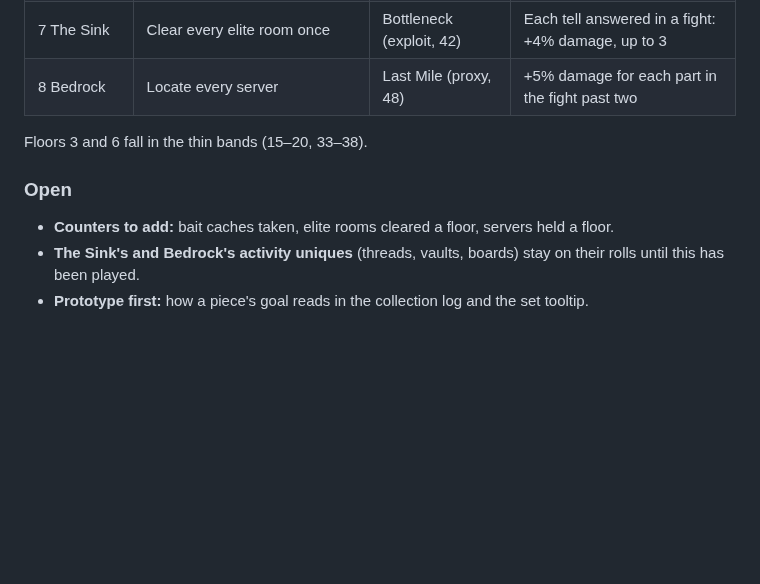
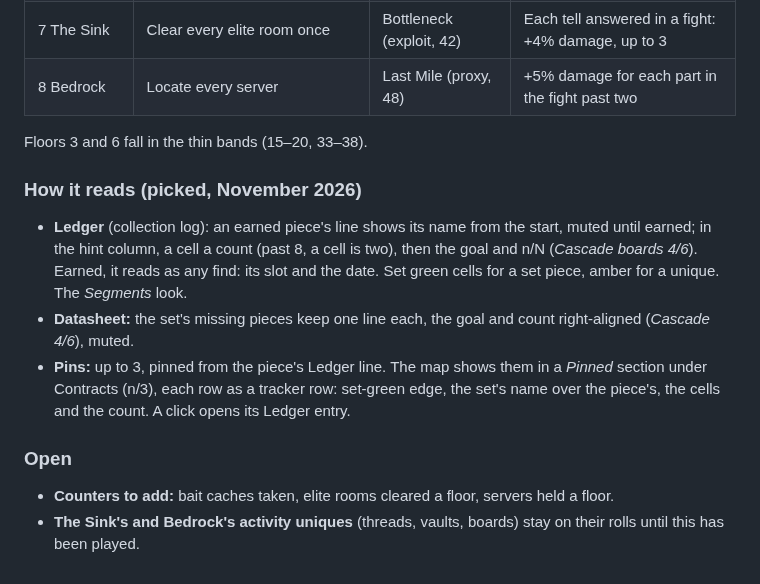
Before and after one commit to Davebee123/Blackbox, a Markdown page: docs/loot-plan.md, the part around the change. Rendered like a GitHub page; blank space fills up the shorter version.

Commit message:
Loot plan: how an earned piece reads (Ledger segments, datasheet column, up to 3 pins on the map)
Co-Authored-By: Claude Opus 5.5 <noreply@anthropic.com>
Claude-Session: https://claude.ai/code/session_01JAC41DsKqcYeVRZvUg7RKQ

```diff
--- a/docs/loot-plan.md
+++ b/docs/loot-plan.md
@@ -105,8 +105,17 @@ Each leans on what its floor is known for; no two ask for the same kind of play.
 
 Floors 3 and 6 fall in the thin bands (15–20, 33–38).
 
+### How it reads (picked, November 2026)
+
+- **Ledger** (collection log): an earned piece's line shows its name from the start, muted until earned; in the hint
+  column, a cell a count (past 8, a cell is two), then the goal and n/N (*Cascade boards 4/6*). Earned, it reads as any
+  find: its slot and the date. Set green cells for a set piece, amber for a unique. The *Segments* look.
+- **Datasheet:** the set's missing pieces keep one line each, the goal and count right-aligned (*Cascade 4/6*), muted.
+- **Pins:** up to 3, pinned from the piece's Ledger line. The map shows them in a *Pinned* section under Contracts
+  (n/3), each row as a tracker row: set-green edge, the set's name over the piece's, the cells and the count. A click
+  opens its Ledger entry.
+
 ### Open
 
 - **Counters to add:** bait caches taken, elite rooms cleared a floor, servers held a floor.
 - **The Sink's and Bedrock's activity uniques** (threads, vaults, boards) stay on their rolls until this has been played.
-- **Prototype first:** how a piece's goal reads in the collection log and the set tooltip.
```
